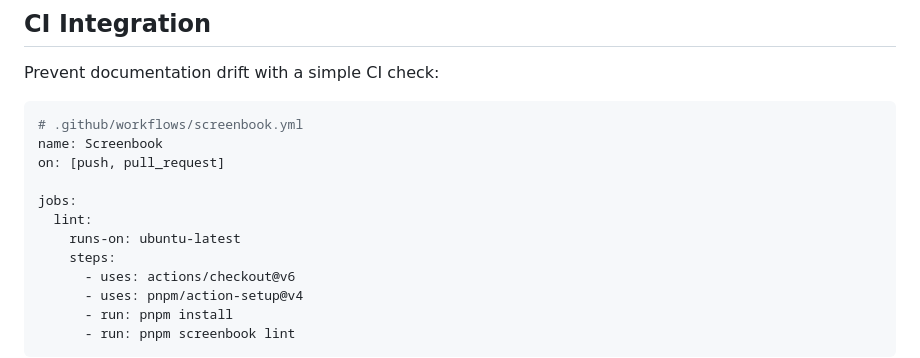
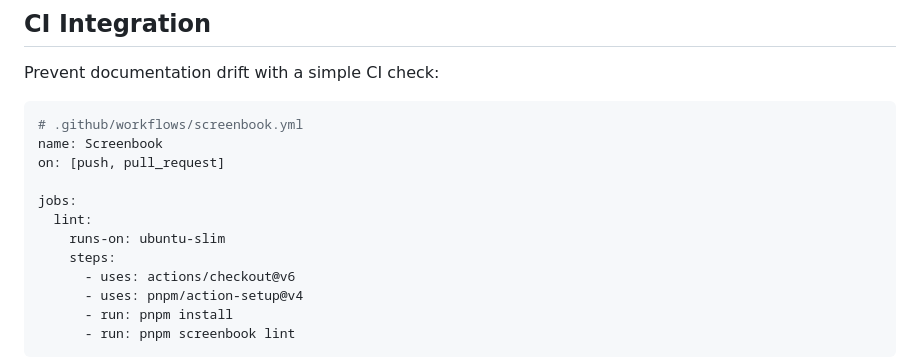
Before and after one commit to wadakatu/screenbook, a Markdown page: README.md, the part around the change. GitHub-like rendering.

Commit message:
docs: use ubuntu-slim runner for CI example
Lighter and more cost-effective for short lint jobs

```diff
--- a/README.md
+++ b/README.md
@@ -146,7 +146,7 @@ on: [push, pull_request]
 
 jobs:
   lint:
-    runs-on: ubuntu-latest
+    runs-on: ubuntu-slim
     steps:
       - uses: actions/checkout@v6
       - uses: pnpm/action-setup@v4
```
